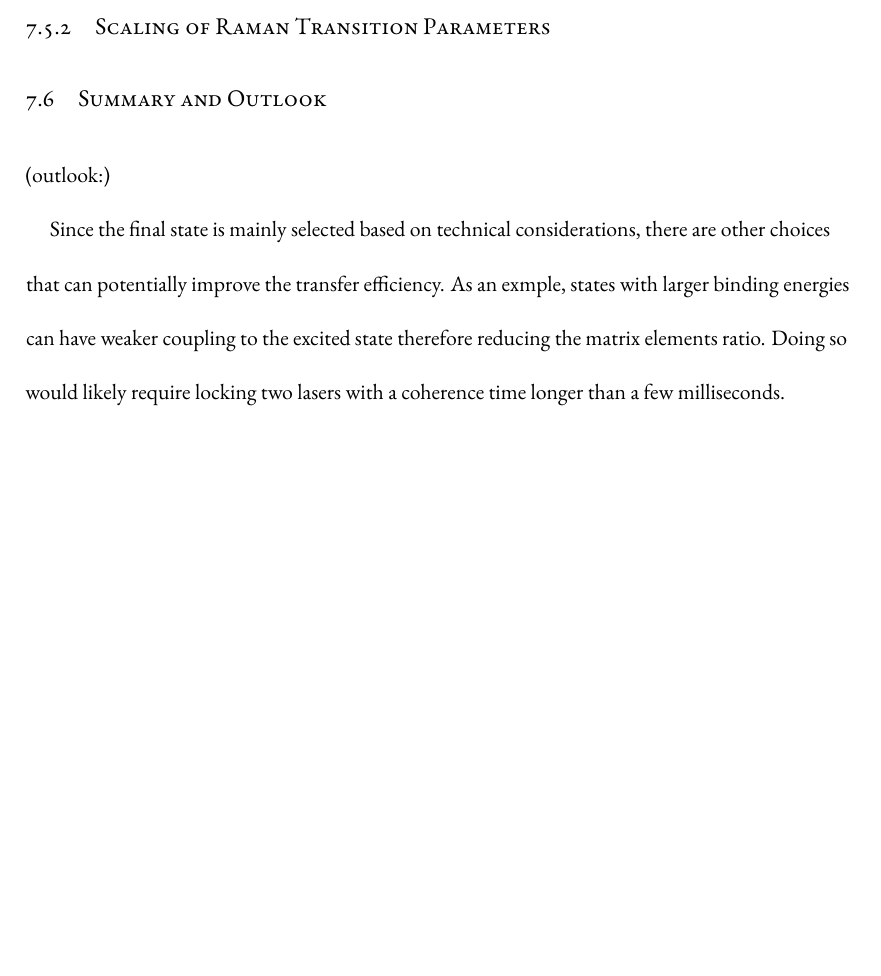
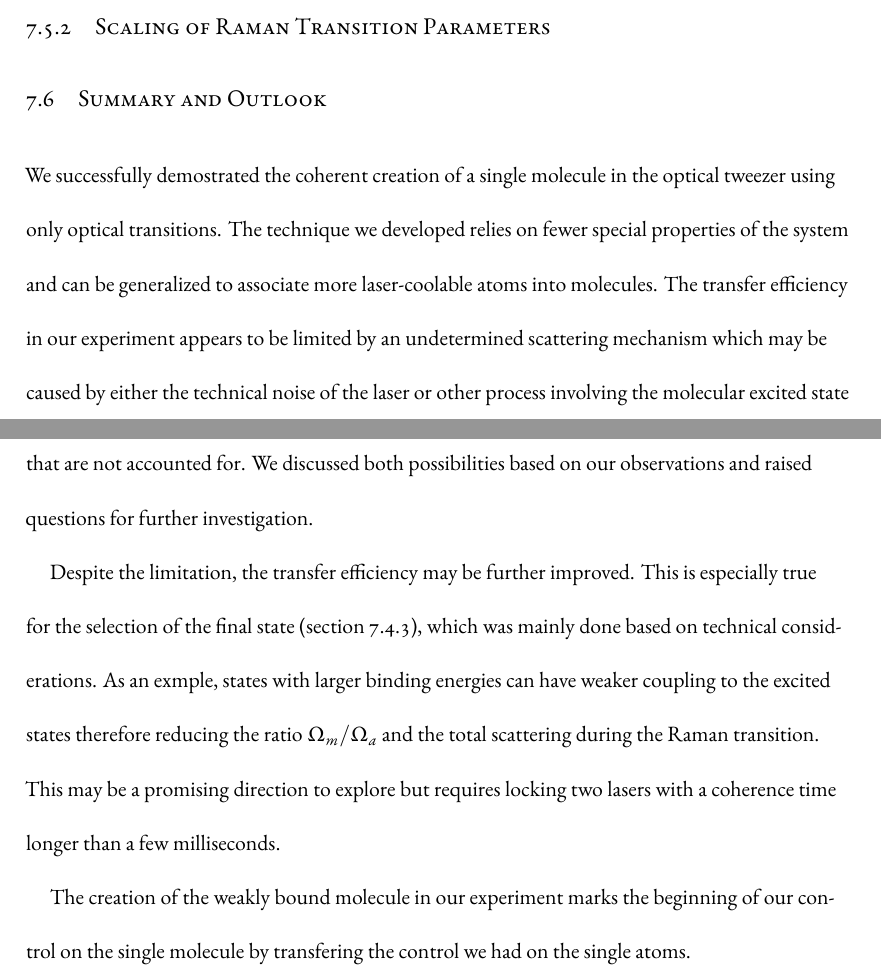
Before and after one commit to yuyichao/grad-thesis, a LaTeX thesis (dissertation.tex, which reads chapters/raman-transfer.tex): part of page 141 of 165 before the commit and two parts of pages 141 and 142 of 166 after it, the two joined at a grey line, cut so that both start at the same text, the shorter picture padded with empty space. Compiled offline with XeLaTeX.

Commit message:
[raman-transfer] WIP: summary

```diff
--- a/chapters/raman-transfer.tex
+++ b/chapters/raman-transfer.tex
@@ -814,10 +814,39 @@ for experiments that require high spectral purity from the laser.
   Scan dependency of parameters to determine the cause
   Types of sources: one/two photon
   Background/v=0 contribution
+  Reference loss due to coupling to atomic motional continuum?
 }
 
 \section{Summary and Outlook}
 \label{ch:raman-transfer:summary}
 
+We successfully demostrated the coherent creation of a single molecule in the optical tweezer
+using only optical transitions.
+The technique we developed relies on fewer special properties of the system
+and can be generalized to associate more laser-coolable atoms into molecules.
+The transfer efficiency in our experiment appears to be limited
+by an undetermined scattering mechanism which may be caused by
+either the technical noise of the laser
+or other process involving the molecular excited state that are not accounted for.
+We discussed both possibilities based on our observations
+and raised questions for further investigation.
+
+Despite the limitation, the transfer efficiency may be further improved.
+This is especially true for the selection
+of the final state~(section~\ref{ch:raman-transfer:state-selction:final}),
+which was mainly done based on technical considerations.
+As an exmple, states with larger binding energies can have weaker coupling
+to the excited states therefore reducing the ratio $\Omega_m/\Omega_a$
+and the total scattering during the Raman transition.
+This may be a promising direction to explore
+but requires locking two lasers with a coherence time longer than a few milliseconds.
+
+The creation of the weakly bound molecule in our experiment marks
+the beginning of our control on the single molecule
+by transfering the control we had on the single atoms.
+
 \todo{
-  Reference loss due to coupling to atomic motional continuum
+  Molecule created doesn't have strong interaction?
+
+  The natural next step of the experiment is to form a rovibronic ground state molecule
+  in order to take advantage of the control in various applications,
@@ -827,8 +858,0 @@ for experiments that require high spectral purity from the laser.
-(outlook:)
-
-Since the final state is mainly selected based on technical considerations,
-there are other choices that can potentially improve the transfer efficiency.
-As an exmple, states with larger binding energies can have weaker coupling
-to the excited state therefore reducing the matrix elements ratio.
-Doing so would likely require locking two lasers with a coherence time
-longer than a few milliseconds.
```
Also changed, not shown: dissertation.pdf, chapters/raman-transfer.tex (7 more changed lines).
